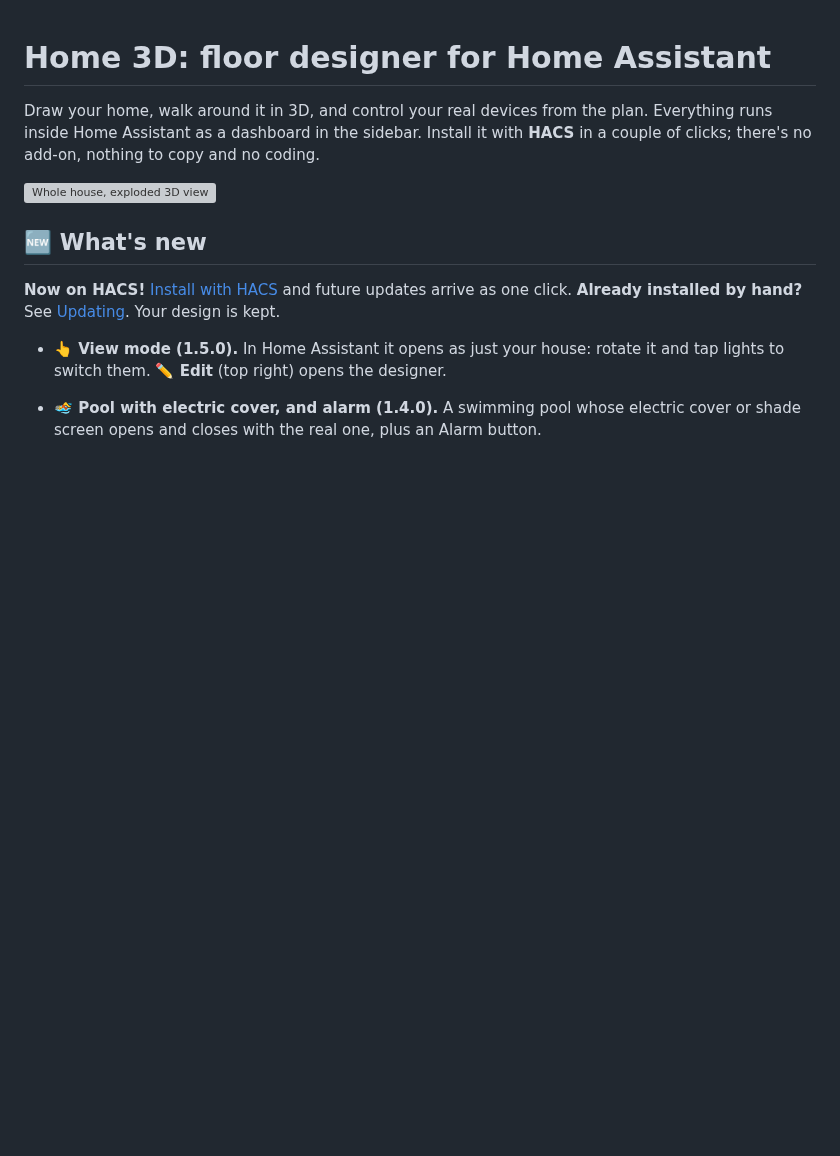
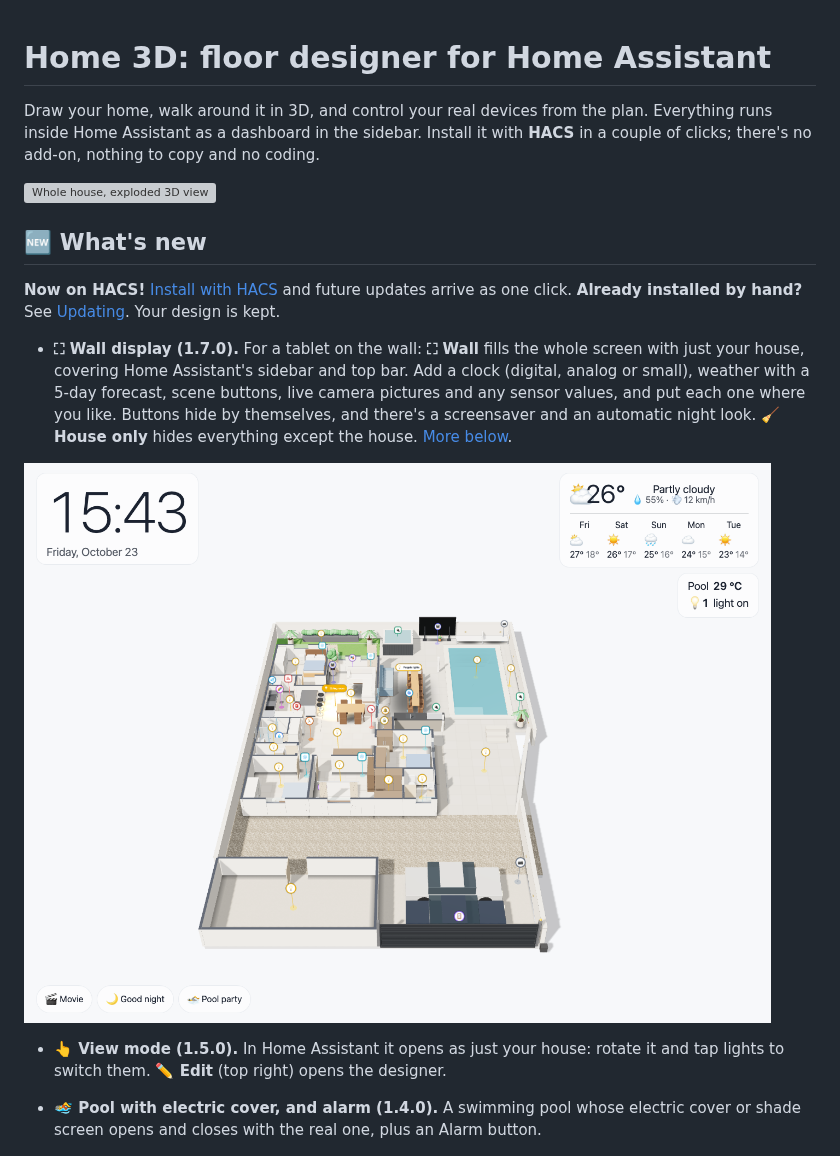
Before and after one commit to carmelbd/ha-home-3d, a Markdown page: README.md, the part around one of its changes. Drawn GitHub-style; pictures changed too: screenshots/wall.png (added); blank space fills up the shorter version; grey boxes are pictures that could not be loaded.

Commit message:
Add wall display: full screen with clock, weather, scenes and cameras
Co-Authored-By: Claude Opus 5.5 <noreply@anthropic.com>

```diff
--- a/README.md
+++ b/README.md
@@ -7,6 +7,10 @@ Draw your home, walk around it in 3D, and control your real devices from the pla
 ## 🆕 What's new
 
 **Now on HACS!** [Install with HACS](#install-with-hacs-about-2-minutes) and future updates arrive as one click. **Already installed by hand?** See [Updating](#updating-to-a-new-version). Your design is kept.
+
+- **⛶ Wall display (1.7.0).** For a tablet on the wall: **⛶ Wall** fills the whole screen with just your house, covering Home Assistant's sidebar and top bar. Add a clock (digital, analog or small), weather with a 5-day forecast, scene buttons, live camera pictures and any sensor values, and put each one where you like. Buttons hide by themselves, and there's a screensaver and an automatic night look. **🧹 House only** hides everything except the house. [More below](#wall-display-tablet-on-the-wall).
+
+![Wall display with clock, weather and scene buttons](screenshots/wall.png)
 
 - **👆 View mode (1.5.0).** In Home Assistant it opens as just your house: rotate it and tap lights to switch them. **✏️ Edit** (top right) opens the designer.
 
```
Also changed, not shown: other parts of README.md (+25 -0 lines), CHANGELOG.md (+13 -0 lines), 4 other files.
